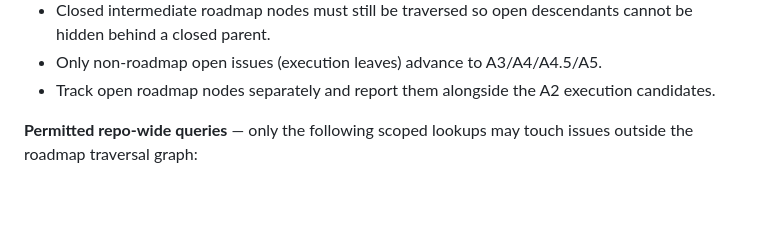
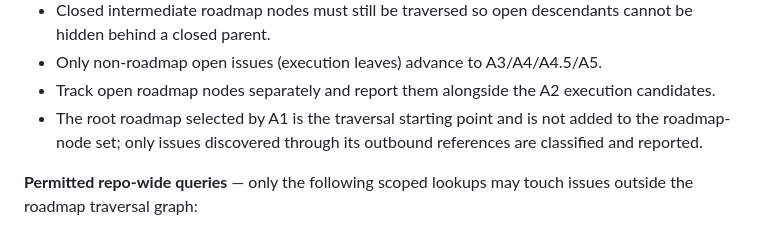
Before and after one commit to kurone-kito/oneiron, a Markdown page: .github/instructions/idd-discover.instructions.md, the part around the change. Drawn GitHub-style; blank space fills up the shorter version.

Commit message:
chore(idd): re-import a2 roadmap-node classifier + bundle-discovery limit
Re-sync 2 files with upstream idd-template:
- idd-discover.instructions.md: note that the root roadmap selected
  by A1 is the traversal starting point and not added to the
  roadmap-node set; only transitively discovered issues are classified.
- policy-constants.md: bundle-discovery byte-limit raised from 75,200
  to 75,300 to accommodate the slightly larger discover bundle after
  the A2 classifier addition.

Refs roadmap #93. Closes #95.

Co-Authored-By: Claude Opus 4.7 <noreply@anthropic.com>

chore(idd): re-import a2 roadmap-node classifier + bundle-discovery limit

Re-sync 2 files with upstream idd-template:
- idd-discover.instructions.md: note that the root roadmap selected
  by A1 is the traversal starting point and not added to the
  roadmap-node set; only transitively discovered issues are classified.
- policy-constants.md: bundle-discovery byte-limit raised from 75,200
  to 75,300 to accommodate the slightly larger discover bundle after
  the A2 classifier addition.

Refs roadmap #93. Closes #95.

Co-Authored-By: Claude Opus 4.7 <noreply@anthropic.com>

```diff
--- a/.github/instructions/idd-discover.instructions.md
+++ b/.github/instructions/idd-discover.instructions.md
@@ -257,6 +257,9 @@ traversal-only coordination nodes:
   A3/A4/A4.5/A5.
 - Track open roadmap nodes separately and report them alongside the A2
   execution candidates.
+- The root roadmap selected by A1 is the traversal starting point and
+  is not added to the roadmap-node set; only issues discovered through
+  its outbound references are classified and reported.
 
 **Permitted repo-wide queries** — only the following scoped lookups may
 touch issues outside the roadmap traversal graph:
```
Also changed, not shown: docs/policy-constants.md (+1 -1 lines).
